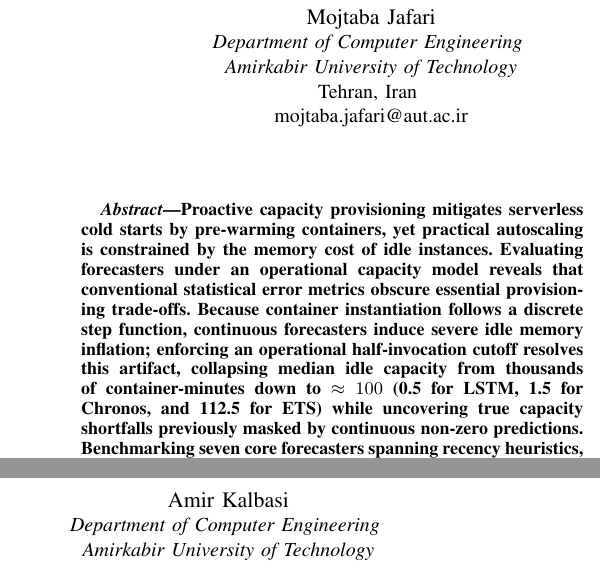
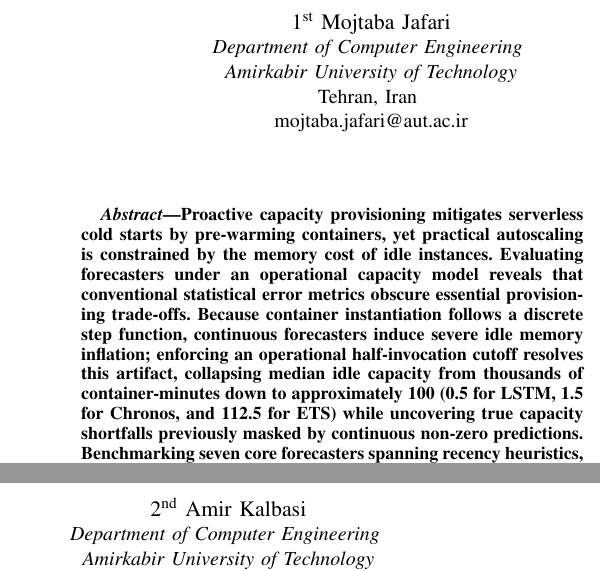
Before and after one commit to Mojtaba0jafari/serverless-invocation-forecasting, a LaTeX paper (main.tex): two parts of the columns of page 1 of 5, joined at a grey line, cut at the place of the change. Compiled offline with pdfLaTeX; a missing font is replaced by an installed copy or a similar font; a LaTeX package or settings file that is missing is left out.

Commit message:
Apply IKT template requirements: add 1st/2nd to author names, plain text in abstract, and parenthesized figure axis labels

```diff
--- a/main.tex
+++ b/main.tex
@@ -49,13 +49,13 @@
 % Funding footnote, if any. Delete it when there is no sponsor.
 % \thanks{Identify the funding agency here.}
 
-\author{\IEEEauthorblockN{Mojtaba Jafari}
+\author{\IEEEauthorblockN{1\textsuperscript{st} Mojtaba Jafari}
 \IEEEauthorblockA{\textit{Department of Computer Engineering} \\
 \textit{Amirkabir University of Technology}\\
 Tehran, Iran \\
 mojtaba.jafari@aut.ac.ir}
 \and
-\IEEEauthorblockN{Amir Kalbasi}
+\IEEEauthorblockN{2\textsuperscript{nd} Amir Kalbasi}
 \IEEEauthorblockA{\textit{Department of Computer Engineering} \\
 \textit{Amirkabir University of Technology}\\
 Tehran, Iran \\
@@ -65,7 +65,7 @@ kalbasi@aut.ac.ir}
 \maketitle
 
 \begin{abstract}
-Proactive capacity provisioning mitigates serverless cold starts by pre-warming containers, yet practical autoscaling is constrained by the memory cost of idle instances. Evaluating forecasters under an operational capacity model reveals that conventional statistical error metrics obscure essential provisioning trade-offs. Because container instantiation follows a discrete step function, continuous forecasters induce severe idle memory inflation; enforcing an operational half-invocation cutoff resolves this artifact, collapsing median idle capacity from thousands of container-minutes down to $\approx 100$ (0.5 for LSTM, 1.5 for Chronos, and 112.5 for ETS) while uncovering true capacity shortfalls previously masked by continuous non-zero predictions. Benchmarking seven core forecasters spanning recency heuristics, classical smoothing, and deep/foundation models (alongside reactive baselines) across 80 Azure Functions workloads shows that lightweight recency heuristics (Previous Hour, Seasonal Naive, and ETS) achieve the lowest point-forecast errors, rivaling or outperforming deep LSTMs and foundation models (Chronos-Bolt). Mitigating capacity shortfalls (an operational proxy for cold starts) is governed by headroom rather than model complexity: tracking upper arrival quantiles (Trailing P95 or Chronos P90) slashes median shortfall from 75.0 to 18.5 container-minutes. Finally, archetype-specific tuning over brief windows fails to beat uniform policies across temporal shifts, while reactive keep-alive baselines underscore the latency penalty of hourly forecasting.
+Proactive capacity provisioning mitigates serverless cold starts by pre-warming containers, yet practical autoscaling is constrained by the memory cost of idle instances. Evaluating forecasters under an operational capacity model reveals that conventional statistical error metrics obscure essential provisioning trade-offs. Because container instantiation follows a discrete step function, continuous forecasters induce severe idle memory inflation; enforcing an operational half-invocation cutoff resolves this artifact, collapsing median idle capacity from thousands of container-minutes down to approximately 100 (0.5 for LSTM, 1.5 for Chronos, and 112.5 for ETS) while uncovering true capacity shortfalls previously masked by continuous non-zero predictions. Benchmarking seven core forecasters spanning recency heuristics, classical smoothing, and deep/foundation models (alongside reactive baselines) across 80 Azure Functions workloads shows that lightweight recency heuristics (Previous Hour, Seasonal Naive, and ETS) achieve the lowest point-forecast errors, rivaling or outperforming deep LSTMs and foundation models (Chronos-Bolt). Mitigating capacity shortfalls (an operational proxy for cold starts) is governed by headroom rather than model complexity: tracking upper arrival quantiles (Trailing P95 or Chronos P90) slashes median shortfall from 75.0 to 18.5 container-minutes. Finally, archetype-specific tuning over brief windows fails to beat uniform policies across temporal shifts, while reactive keep-alive baselines underscore the latency penalty of hourly forecasting.
 \end{abstract}
 
 \begin{IEEEkeywords}
```
Also changed, not shown: figures/forecast_examples.pdf, figures/forecast_examples.png, figures/provisioning_tradeoff.pdf, figures/provisioning_tradeoff.png, main.pdf, 1 other file.
